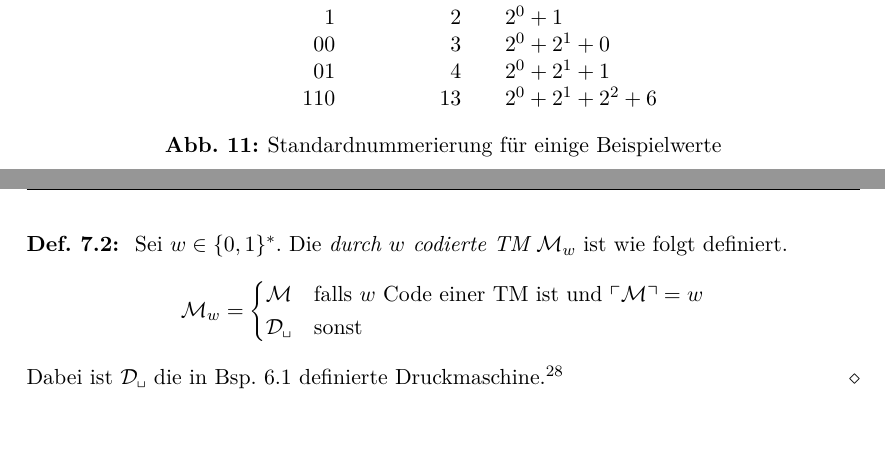
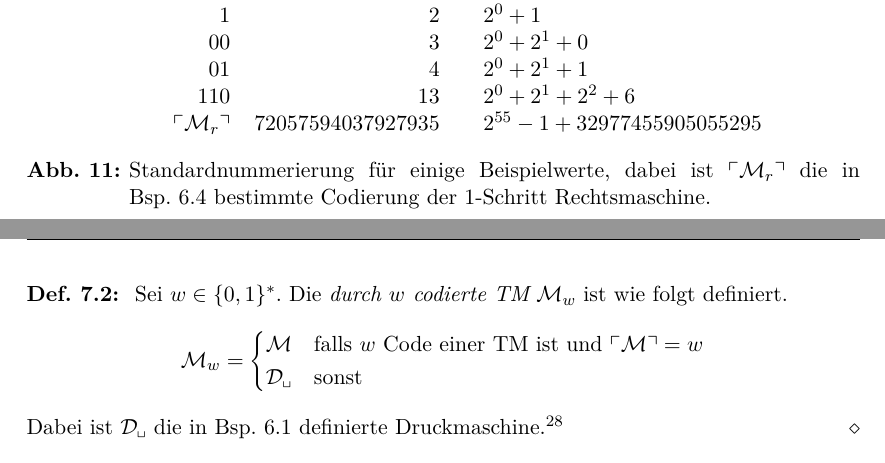
Before and after one commit to proglang/Informatik-III-Theoretische-Informatik, a LaTeX document (Info_3_Skript_WS2017-18.tex, which reads 6-Berechenbarkeit.tex): two parts of pages 85 and 86 of 103, joined at a grey line, cut so that both start at the same text, the shorter picture padded with empty space. Compiled offline with pdfLaTeX.

Commit message:
add example

```diff
--- a/6-Berechenbarkeit.tex
+++ b/6-Berechenbarkeit.tex
@@ -98,9 +98,11 @@ ist eine bijektive Abbildung.
     00 & 3 & $2^0 + 2^1 + 0$\\
     01 & 4 & $2^0 + 2^1 + 1$\\
     110 & 13 & $2^0 + 2^1 + 2^2 + 6$\\
+    $\godel{\M_r}$ & 72057594037927935 & $2^{55} - 1 + 32977455905055295$\\
     \end{tabular}
 
-	\caption{Standardnummerierung für einige Beispielwerte}
+	\caption{Standardnummerierung für einige Beispielwerte, dabei ist $\godel{\M_r}$
+	die in \autoref{bsp:CodeVonMr} bestimmte Codierung der 1-Schritt Rechtsmaschine.}
 \end{figure}
 
 
```
